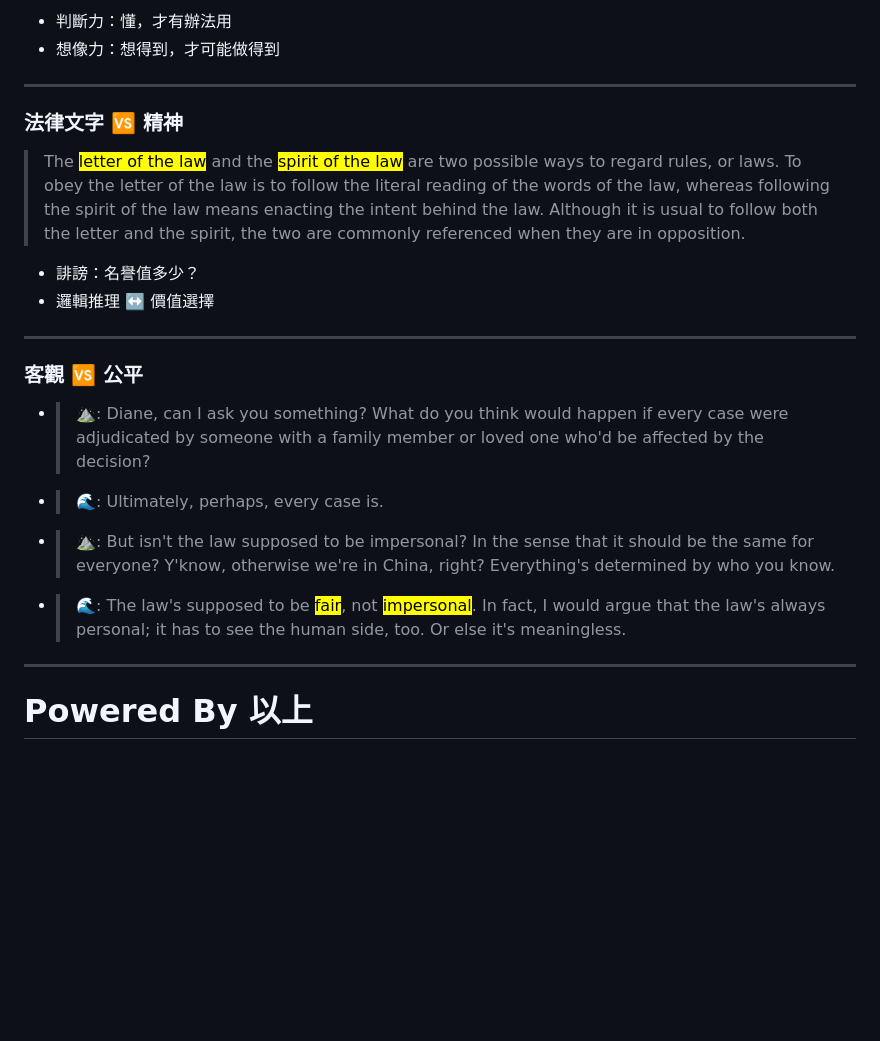
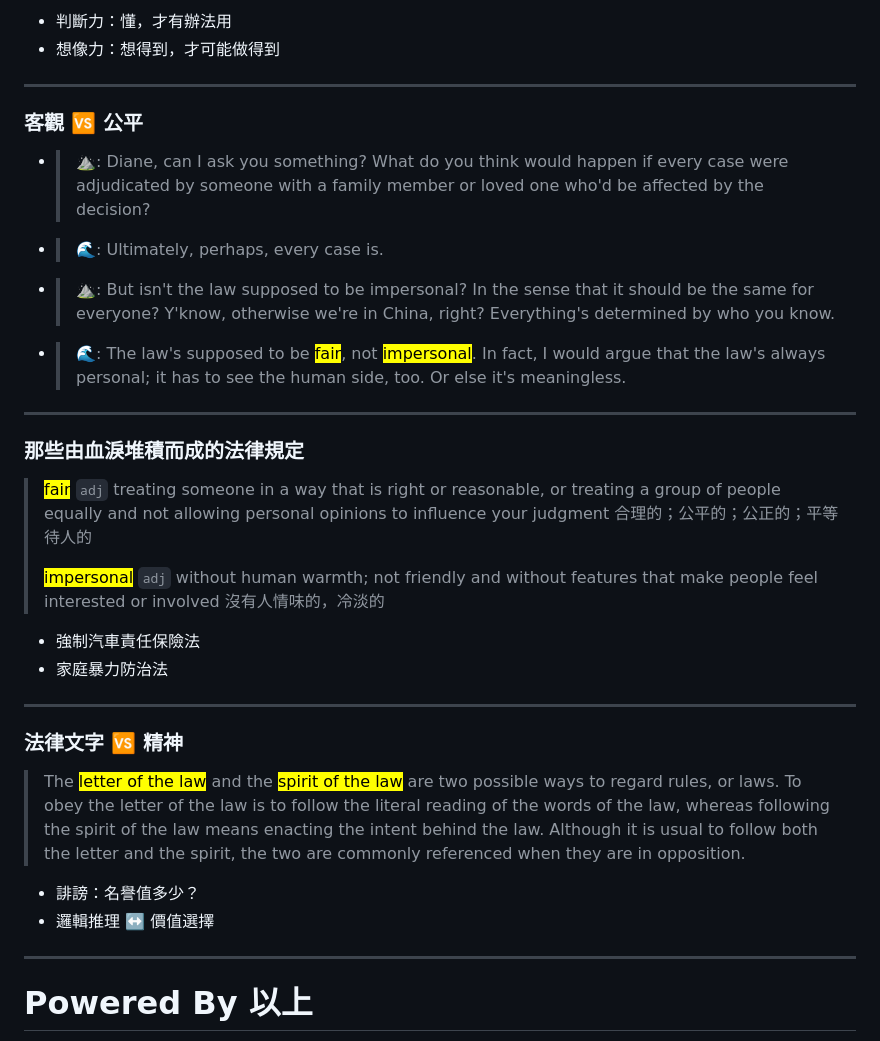
Before and after one commit to iunn-sh/legal-profession-sketch, a Markdown page: presentation.md, the part around the change. GitHub-like rendering; blank space fills up the shorter version.

Commit message:
add slide

```diff
--- a/presentation.md
+++ b/presentation.md
@@ -773,15 +773,15 @@ ul {
 </style>
 
 <!--
-_footer: "[Wikipedia](https://en.wikipedia.org/wiki/Letter_and_spirit_of_the_law) 2026.04"
+_footer: "[The Good Wife (S6 E18)](https://m.imdb.com/title/tt4529816/quotes/) 2015.04"
 -->
 
-### 法律文字 :vs: 精神
+### 客觀 :vs: 公平
 
-> The <mark>letter of the law</mark> and the <mark>spirit of the law</mark> are two possible ways to regard rules, or laws. To obey the letter of the law is to follow the literal reading of the words of the law, whereas following the spirit of the law means enacting the intent behind the law. Although it is usual to follow both the letter and the spirit, the two are commonly referenced when they are in opposition.
-
-* 誹謗：名譽值多少？
-* 邏輯推理 :left_right_arrow: 價值選擇
+* > :mountain:: Diane, can I ask you something? What do you think would happen if every case were adjudicated by someone with a family member or loved one who'd be affected by the decision?
+* > :ocean:: Ultimately, perhaps, every case is.
+* > :mountain:: But isn't the law supposed to be impersonal? In the sense that it should be the same for everyone? Y'know, otherwise we're in China, right? Everything's determined by who you know.
+* > :ocean:: The law's supposed to be <mark>fair</mark>, not <mark>impersonal</mark>. In fact, I would argue that the law's always personal; it has to see the human side, too. Or else it's meaningless.
 
 ---
 
@@ -792,15 +792,40 @@ ul {
 </style>
 
 <!--
-_footer: "[The Good Wife (S6 E18)](https://m.imdb.com/title/tt4529816/quotes/) 2015.04"
+_footer: "[Cambridge Dictionary](https://dictionary.cambridge.org) 2026.04"
 -->
 
-### 客觀 :vs: 公平
+### 那些由血淚堆積而成的法律規定
 
-* > :mountain:: Diane, can I ask you something? What do you think would happen if every case were adjudicated by someone with a family member or loved one who'd be affected by the decision?
-* > :ocean:: Ultimately, perhaps, every case is.
-* > :mountain:: But isn't the law supposed to be impersonal? In the sense that it should be the same for everyone? Y'know, otherwise we're in China, right? Everything's determined by who you know.
-* > :ocean:: The law's supposed to be <mark>fair</mark>, not <mark>impersonal</mark>. In fact, I would argue that the law's always personal; it has to see the human side, too. Or else it's meaningless.
+> <mark>fair</mark> `adj`
+> treating someone in a way that is right or reasonable, or treating a group of people equally and not allowing personal opinions to influence your judgment
+> 合理的；公平的；公正的；平等待人的
+>
+> <mark>impersonal</mark> `adj`
+> without human warmth; not friendly and without features that make people feel interested or involved
+> 沒有人情味的，冷淡的
+
+* 強制汽車責任保險法
+* 家庭暴力防治法
+
+---
+
+<style scoped>
+ul {
+  list-style-type: none;
+}
+</style>
+
+<!--
+_footer: "[Wikipedia](https://en.wikipedia.org/wiki/Letter_and_spirit_of_the_law) 2026.04"
+-->
+
+### 法律文字 :vs: 精神
+
+> The <mark>letter of the law</mark> and the <mark>spirit of the law</mark> are two possible ways to regard rules, or laws. To obey the letter of the law is to follow the literal reading of the words of the law, whereas following the spirit of the law means enacting the intent behind the law. Although it is usual to follow both the letter and the spirit, the two are commonly referenced when they are in opposition.
+
+* 誹謗：名譽值多少？
+* 邏輯推理 :left_right_arrow: 價值選擇
 
 ---
 
```
